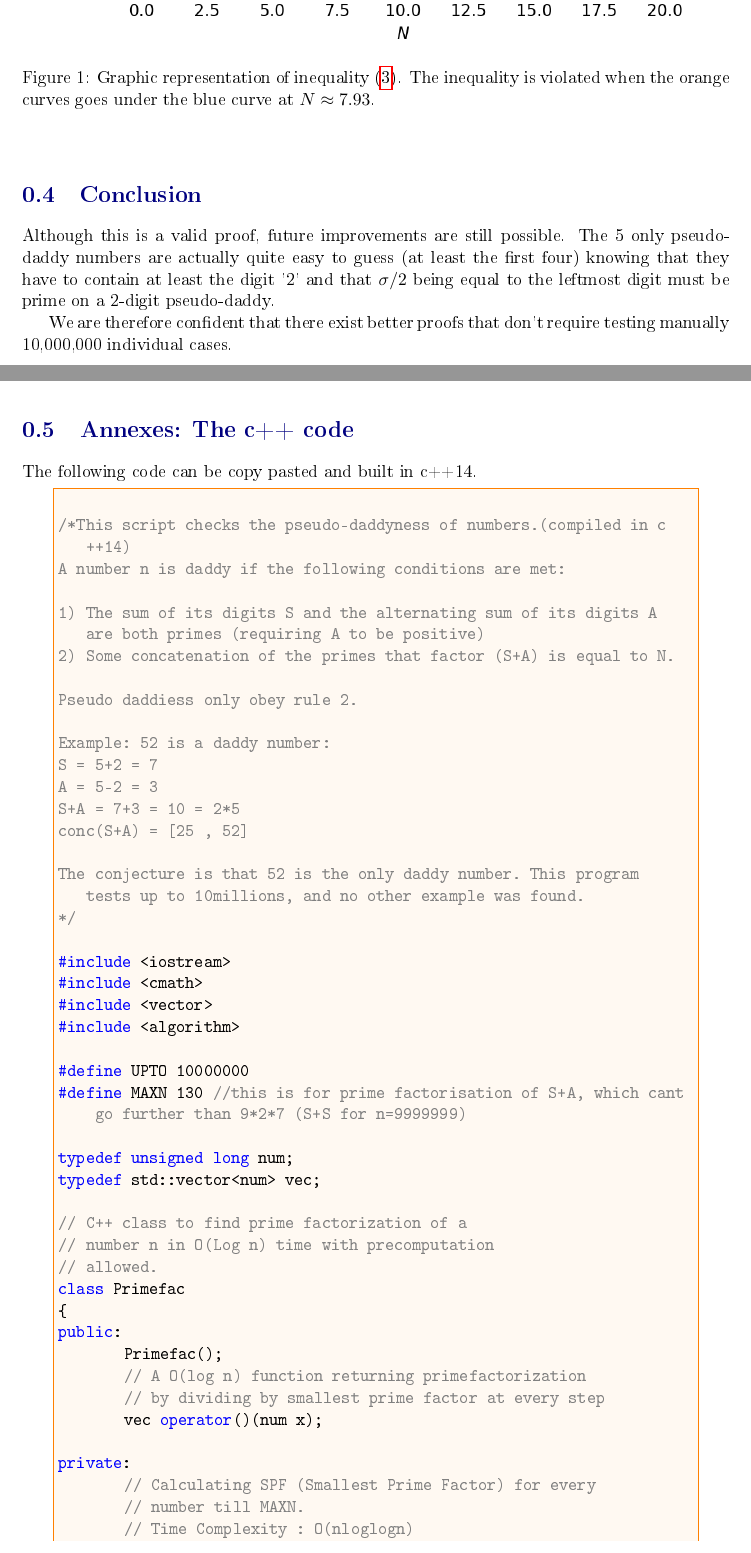
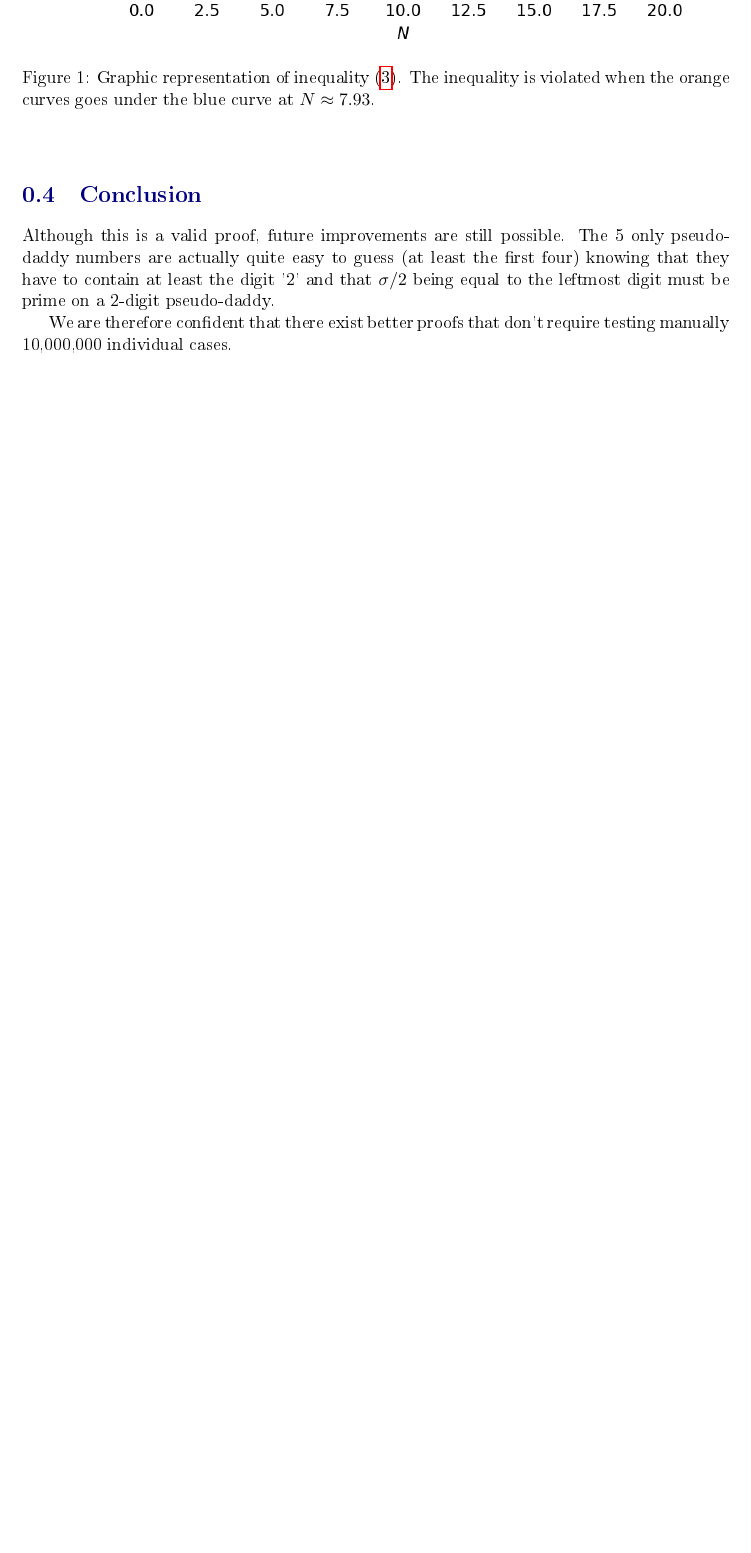
Before and after one commit to sbacco/daddyness, a LaTeX document (Daddyness.tex): two parts of pages 4 and 5 of 8 before the commit and part of page 4 of 4 after it, the two joined at a grey line, cut so that both start at the same text, the shorter picture padded with empty space. The pictures show the PDF file Daddyness.pdf that the author committed with the source.

Commit message:
Removed bloat C++ code

```diff
--- a/Daddyness.tex
+++ b/Daddyness.tex
@@ -285,54 +285,3 @@ Counterproof of the Daddy conjecture}}}
 
 	We are therefore confident that there exist better proofs that don't require testing manually 10,000,000 individual cases.
 
-\newpage
-\section{Annexes: The c++ code}
-	The following code can be copy pasted and built in c++14.
-\begin{c++}
-
-/*This script checks the pseudo-daddyness of numbers.(compiled in c++14)
-A number n is daddy if the following conditions are met:
-
-1) The sum of its digits S and the alternating sum of its digits A are both primes (requiring A to be positive)
-2) Some concatenation of the primes that factor (S+A) is equal to N.
-
-Pseudo daddiess only obey rule 2.
-
-Example: 52 is a daddy number:
-S = 5+2 = 7
-A = 5-2 = 3
-S+A = 7+3 = 10 = 2*5
-conc(S+A) = [25 , 52]
-
-The conjecture is that 52 is the only daddy number. This program tests up to 10millions, and no other example was found.
-*/
-
-#include <iostream>
-#include <cmath>
-#include <vector>
-#include <algorithm>
-
-#define UPTO 10000000
-#define MAXN 130 //this is for prime factorisation of S+A, which cant go further than 9*2*7 (S+S for n=9999999)
-
-typedef unsigned long num;
-typedef std::vector<num> vec;
-
-// C++ class to find prime factorization of a
-// number n in O(Log n) time with precomputation
-// allowed.
-class Primefac
-{
-public:
-	Primefac();
-	// A O(log n) function returning primefactorization
-	// by dividing by smallest prime factor at every step
-	vec operator()(num x);
-
-private:
-	// Calculating SPF (Smallest Prime Factor) for every
-	// number till MAXN.
-	// Time Complexity : O(nloglogn)
-	void sieve();
-
-	vec spf;// stores smallest prime factor for every number
@@ -365,8 +287,0 @@ int main()
-//other functions
-
-Primefac::Primefac() {sieve();}
-
-vec Primefac::operator()(num x)
-{
-    vec ret;
-    while (x != 1)
@@ -385 +287,0 @@ void Primefac::sieve()
-        // marking smallest prime factor for every
```
Also changed, not shown: Daddyness.pdf, Daddyness.tex (109 more changed lines).
